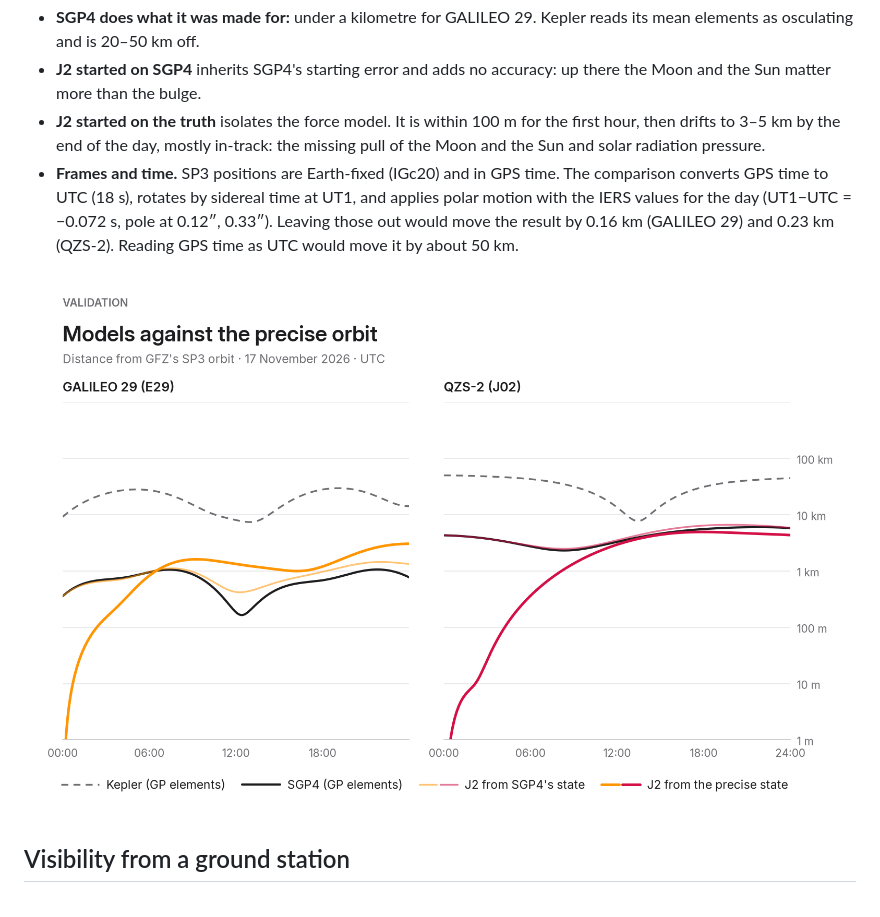
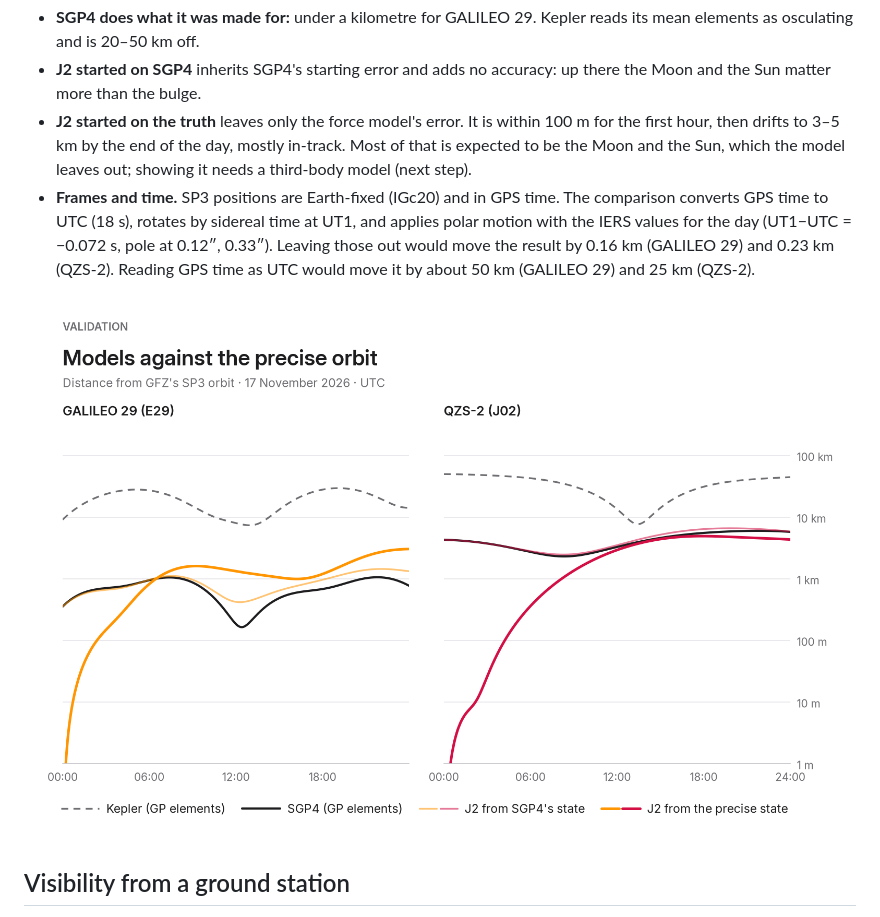
Before and after one commit to devojka-od-papira/satellite-orbit-explorer, a Markdown page: README.md, the part around the change. Drawn GitHub-style; pictures changed too: docs/images/validation.png.

```diff
--- a/README.md
+++ b/README.md
@@ -167,16 +167,16 @@ the GP elements of that same day (both in `data/inputs/precise/`).
   reads its mean elements as osculating and is 20–50 km off.
 - **J2 started on SGP4** inherits SGP4's starting error and adds no
   accuracy: up there the Moon and the Sun matter more than the bulge.
-- **J2 started on the truth** isolates the force model. It is within 100 m
-  for the first hour, then drifts to 3–5 km by the end of the day, mostly
-  in-track: the missing pull of the Moon and the Sun and solar radiation
-  pressure.
+- **J2 started on the truth** leaves only the force model's error. It is
+  within 100 m for the first hour, then drifts to 3–5 km by the end of the day,
+  mostly in-track. Most of that is expected to be the Moon and the Sun, which
+  the model leaves out; showing it needs a third-body model (next step).
 - **Frames and time.** SP3 positions are Earth-fixed (IGc20) and in GPS time.
   The comparison converts GPS time to UTC (18 s), rotates by sidereal time at
   UT1, and applies polar motion with the IERS values for the day
   (UT1−UTC = −0.072 s, pole at 0.12″, 0.33″). Leaving those out would move the
   result by 0.16 km (GALILEO 29) and 0.23 km (QZS-2). Reading GPS time as UTC
-  would move it by about 50 km.
+  would move it by about 50 km (GALILEO 29) and 25 km (QZS-2).
 
 ![Models against the precise orbit](docs/images/validation.png)
 
```
Also changed, not shown: 5 other files.
